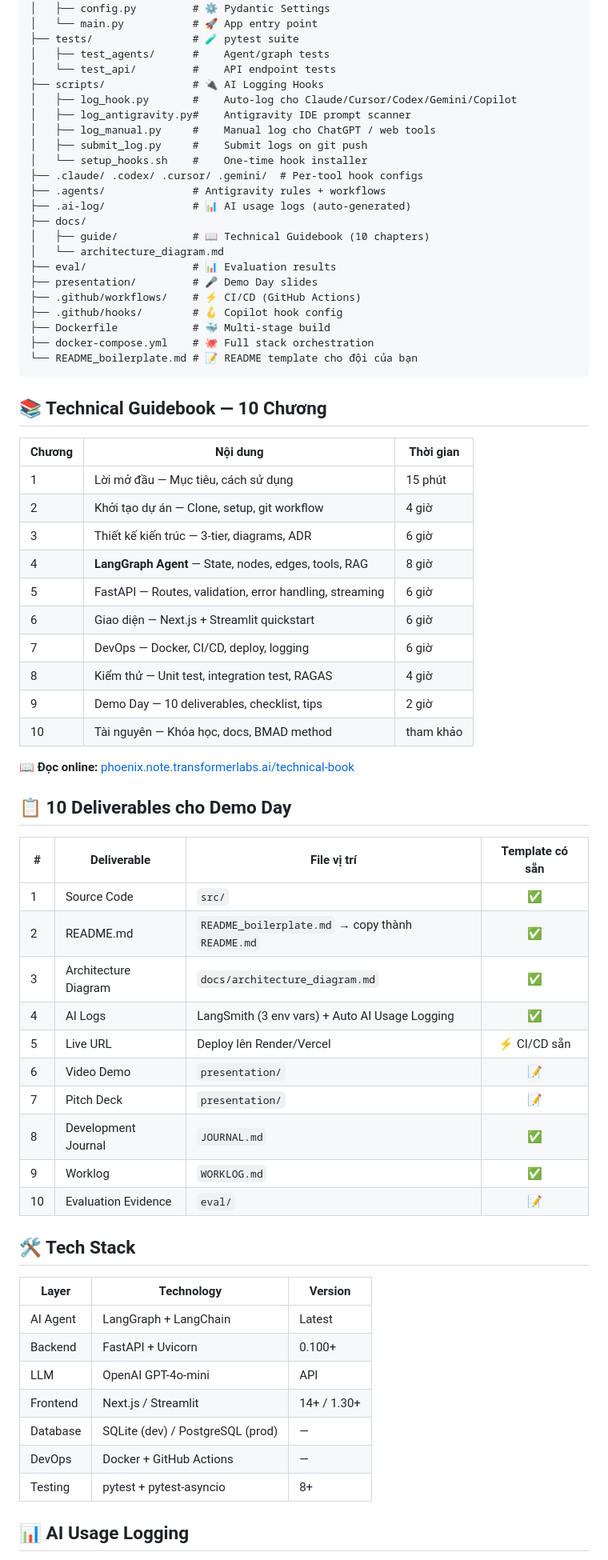
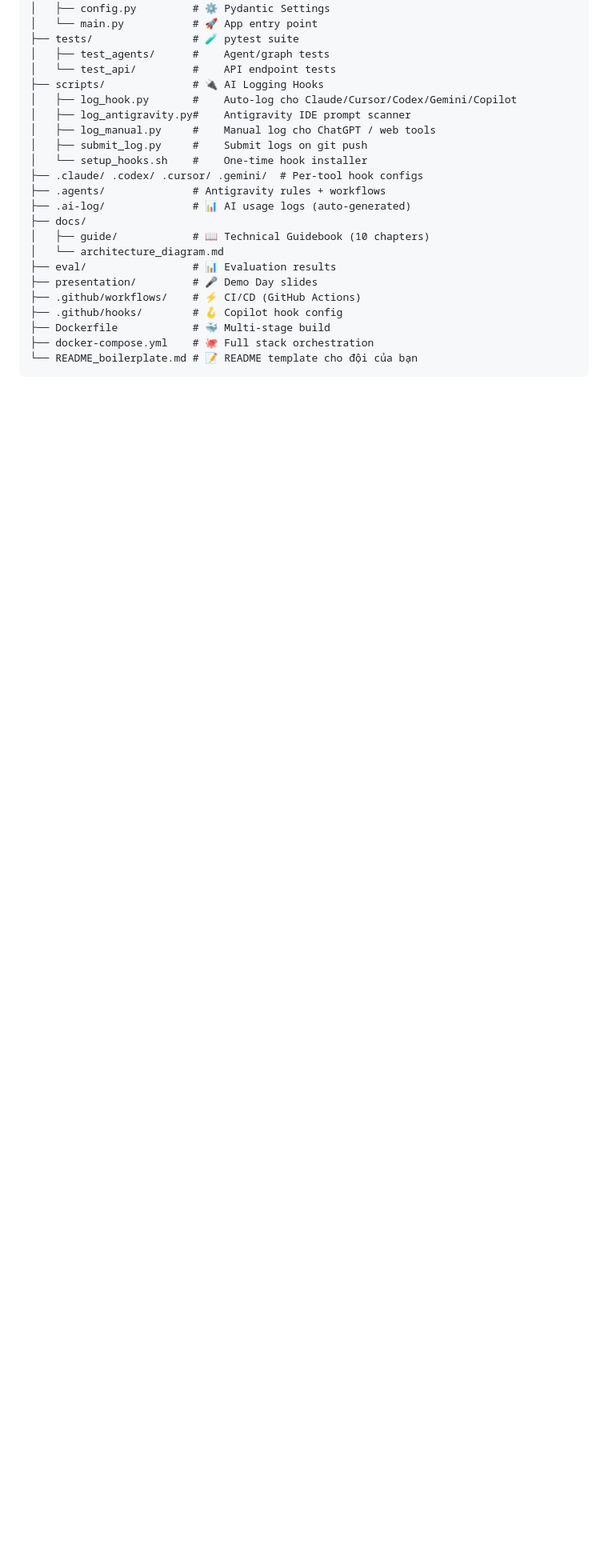
Before and after one commit to dinhkhoi124/SilentGuard_AI, a Markdown page: README.md, the part around one of its changes. Shown at 80% size. GitHub-like rendering; blank space fills up the shorter version.

````diff
--- a/README.md
+++ b/README.md
@@ -113,49 +125,3 @@ uvicorn src.main:app --reload --port 8000
 └── README_boilerplate.md # 📝 README template cho đội của bạn
 ```
 
-## 📚 Technical Guidebook — 10 Chương
-
-| Chương | Nội dung | Thời gian |
-|---------|----------|-----------|
-| 1 | Lời mở đầu — Mục tiêu, cách sử dụng | 15 phút |
-| 2 | Khởi tạo dự án — Clone, setup, git workflow | 4 giờ |
-| 3 | Thiết kế kiến trúc — 3-tier, diagrams, ADR | 6 giờ |
-| 4 | **LangGraph Agent** — State, nodes, edges, tools, RAG | 8 giờ |
-| 5 | FastAPI — Routes, validation, error handling, streaming | 6 giờ |
-| 6 | Giao diện — Next.js + Streamlit quickstart | 6 giờ |
-| 7 | DevOps — Docker, CI/CD, deploy, logging | 6 giờ |
-| 8 | Kiểm thử — Unit test, integration test, RAGAS | 4 giờ |
-| 9 | Demo Day — 10 deliverables, checklist, tips | 2 giờ |
-| 10 | Tài nguyên — Khóa học, docs, BMAD method | tham khảo |
-
-📖 **Đọc online:** [phoenix.note.transformerlabs.ai/technical-book](https://phoenix.note.transformerlabs.ai/technical-book)
-
-## 📋 10 Deliverables cho Demo Day
-
-| # | Deliverable | File vị trí | Template có sẵn |
-|---|-------------|-------------|:---:|
-| 1 | Source Code | `src/` | ✅ |
-| 2 | README.md | `README_boilerplate.md` → copy thành `README.md` | ✅ |
-| 3 | Architecture Diagram | `docs/architecture_diagram.md` | ✅ |
-| 4 | AI Logs | LangSmith (3 env vars) + Auto AI Usage Logging | ✅ |
-| 5 | Live URL | Deploy lên Render/Vercel | ⚡ CI/CD sẵn |
-| 6 | Video Demo | `presentation/` | 📝 |
-| 7 | Pitch Deck | `presentation/` | 📝 |
-| 8 | Development Journal | `JOURNAL.md` | ✅ |
-| 9 | Worklog | `WORKLOG.md` | ✅ |
-| 10 | Evaluation Evidence | `eval/` | 📝 |
-
-## 🛠 Tech Stack
-
-| Layer | Technology | Version |
-|-------|-----------|---------|
-| AI Agent | LangGraph + LangChain | Latest |
-| Backend | FastAPI + Uvicorn | 0.100+ |
-| LLM | OpenAI GPT-4o-mini | API |
-| Frontend | Next.js / Streamlit | 14+ / 1.30+ |
-| Database | SQLite (dev) / PostgreSQL (prod) | — |
-| DevOps | Docker + GitHub Actions | — |
-| Testing | pytest + pytest-asyncio | 8+ |
-
-## 📊 AI Usage Logging
-
````
Also changed, not shown: other parts of README.md (+67 -92 lines).
